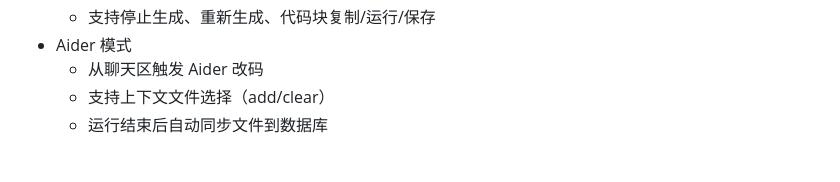
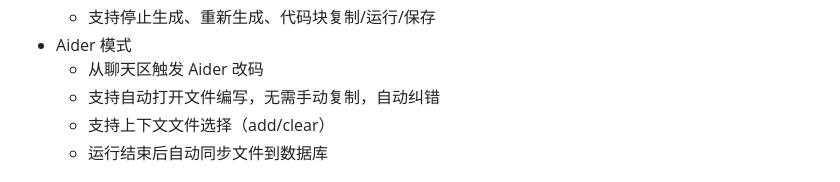
Before and after one commit to xialu727/bear_AI, a Markdown page: README.md, the part around the change. GitHub-like rendering.

```diff
--- a/README.md
+++ b/README.md
@@ -24,6 +24,7 @@
   - 支持停止生成、重新生成、代码块复制/运行/保存
 - Aider 模式
   - 从聊天区触发 Aider 改码
+  - 支持自动打开文件编写，无需手动复制，自动纠错
   - 支持上下文文件选择（add/clear）
   - 运行结束后自动同步文件到数据库
 
```
